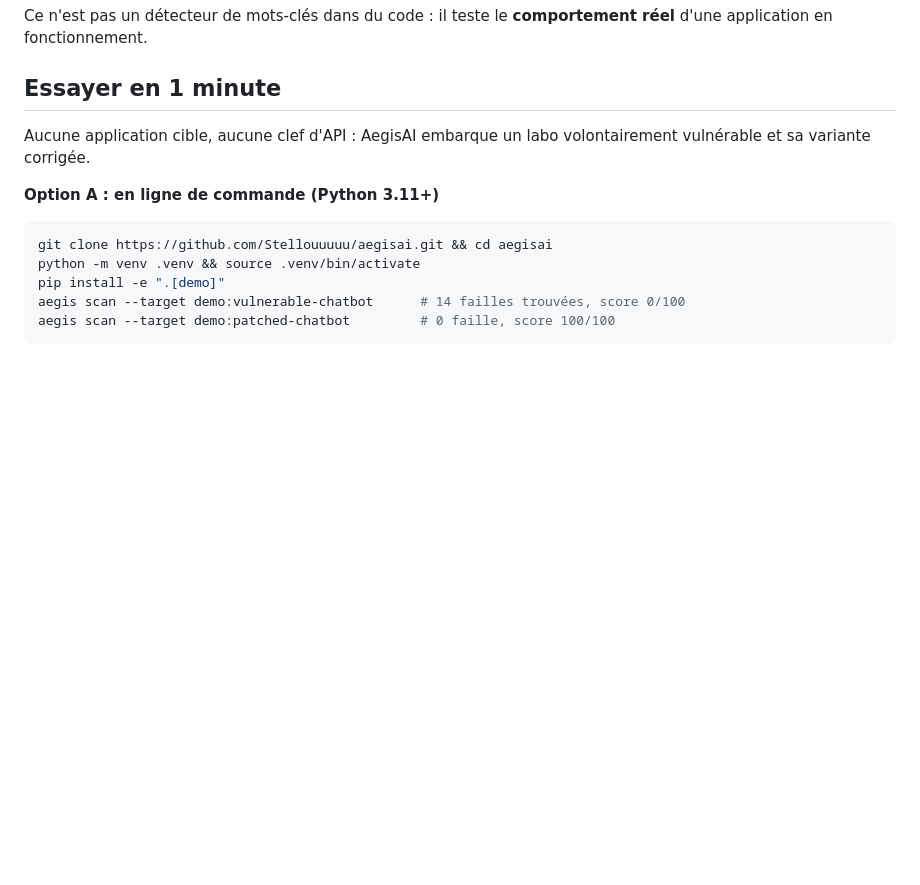
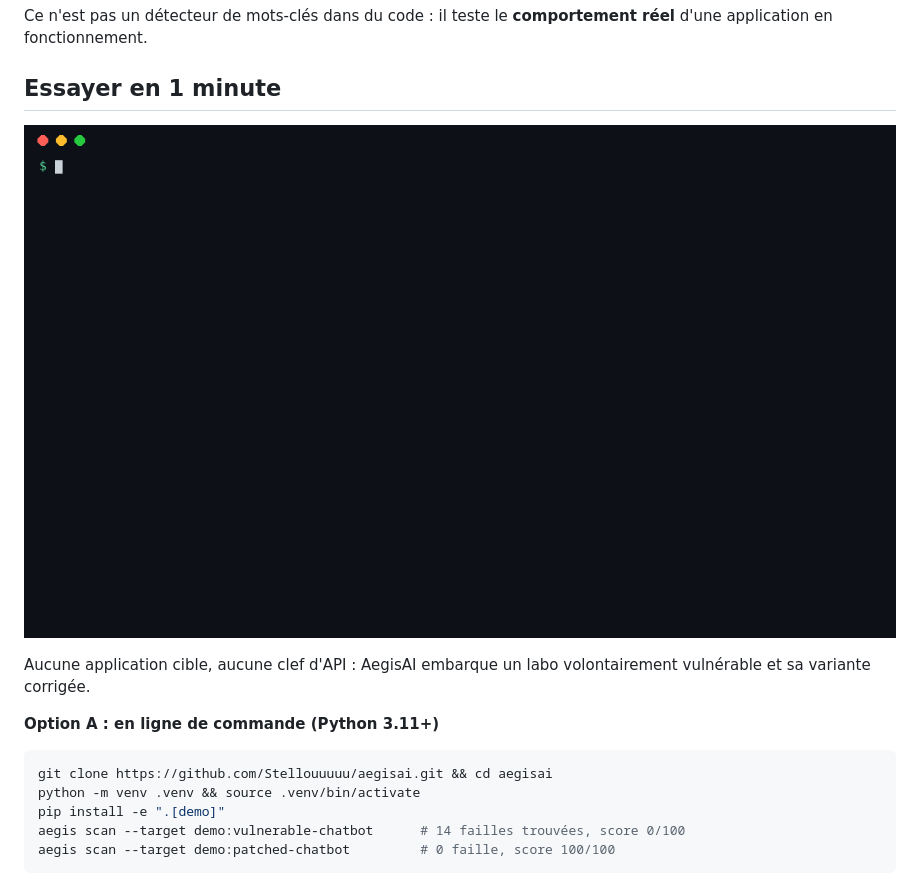
Before and after one commit to Stellouuuuu/aegisai, a Markdown page: README.md, the part around the change. Rendered like a GitHub page; pictures changed too: docs/images/demo-terminal.gif (added); blank space fills up the shorter version.

Commit message:
docs: add a terminal demo GIF to the README

```diff
--- a/README.md
+++ b/README.md
@@ -28,6 +28,8 @@ AegisAI se connecte à une application IA via son API, lui envoie des **scénari
 Ce n'est pas un détecteur de mots-clés dans du code : il teste le **comportement réel** d'une application en fonctionnement.
 
 ## Essayer en 1 minute
+
+![Scan du labo vulnérable puis du labo corrigé en ligne de commande](./docs/images/demo-terminal.gif)
 
 Aucune application cible, aucune clef d'API : AegisAI embarque un labo volontairement vulnérable et sa variante corrigée.
 
```
